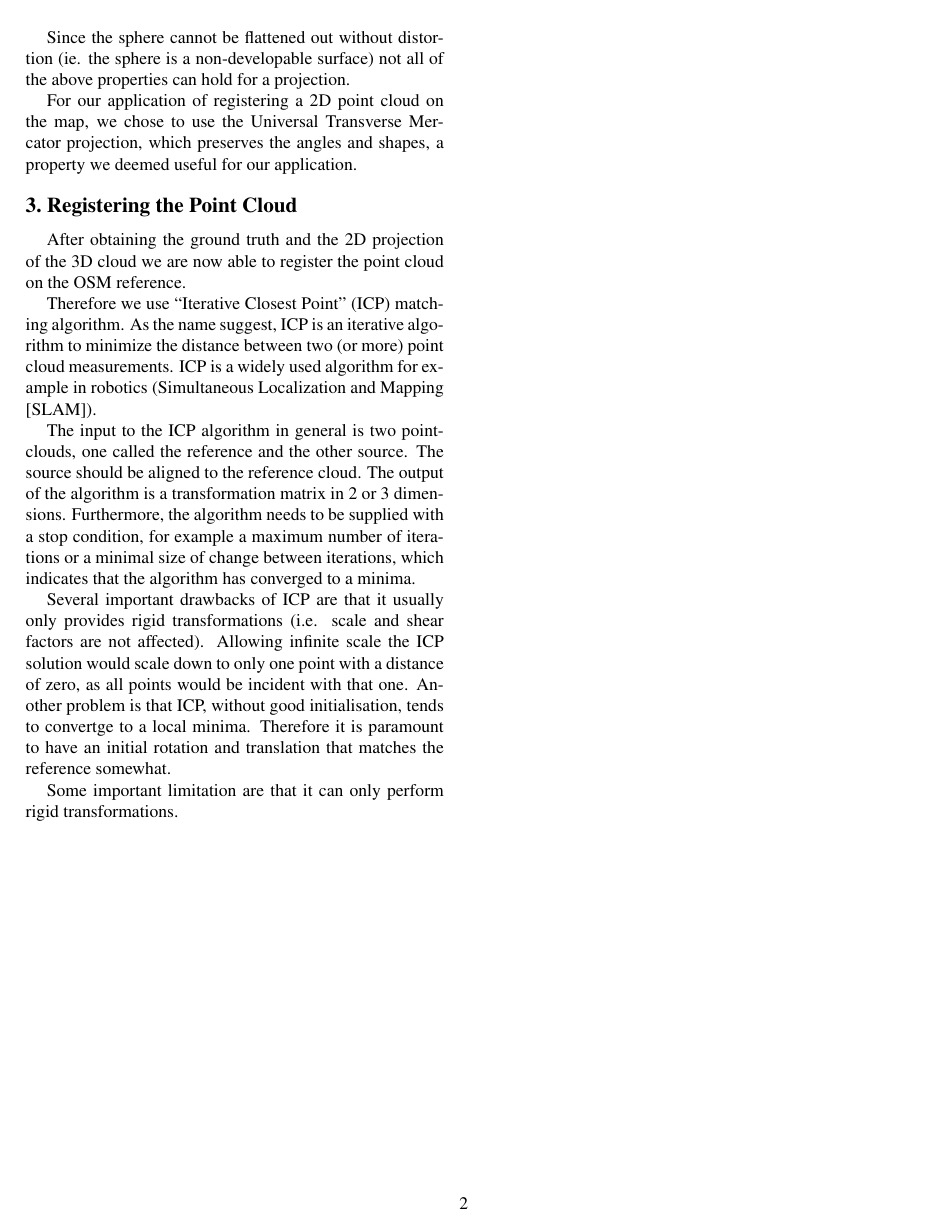
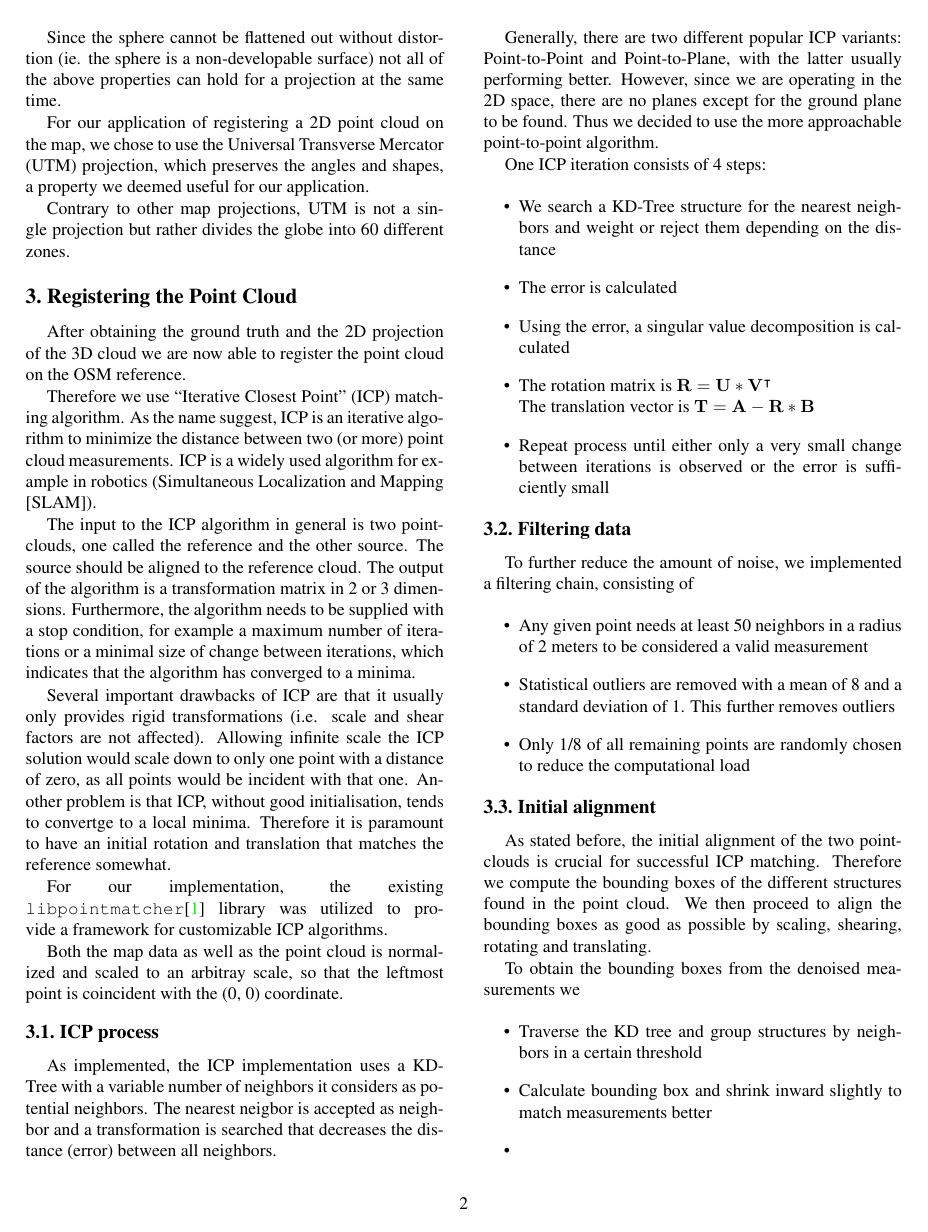
Before and after one commit to vanurag/OSM_PC_Mapping, a LaTeX paper (report/egpaper_final.tex): page 2 of 2 before the commit and page 2 of 3 after it. Compiled offline with pdfLaTeX.

Commit message:
added text

```diff
--- a/report/egpaper_final.tex
+++ b/report/egpaper_final.tex
@@ -6,18 +6,19 @@
 \usepackage{graphicx}
 \usepackage{amsmath}
 \usepackage{amssymb}
-\usepackage{hyperref}
+% \usepackage{natbib}
 
 % Include other packages here, before hyperref.
 
 % If you comment hyperref and then uncomment it, you should delete
 % egpaper.aux before re-running latex.  (Or just hit 'q' on the first latex
 % run, let it finish, and you should be clear).
-%\usepackage[pagebackref=true,breaklinks=true,letterpaper=true,colorlinks,bookmarks=false]{hyperref}
+\usepackage[pagebackref=true,breaklinks=true,letterpaper=true,colorlinks,bookmarks=false]{hyperref}
+\newcommand{\matr}[1]{\mathbf{#1}} % undergraduate algebra version
 
 \cvprfinalcopy % *** Uncomment this line for the final submission
 
-\def\cvprPaperID{****} % *** Enter the 3DV Paper ID here
+\def\cvprPaperID{0001} % *** Enter the 3DV Paper ID here
 \def\httilde{\mbox{\tt\raisebox{-.5ex}{\symbol{126}}}}
 
 % Pages are numbered in submission mode, and unnumbered in camera-ready
@@ -84,9 +85,11 @@ There are a number of methods on how to convert coordinates to a 2D representati
    \item \textbf{Shortest Route} Shortest route is observable
 \end{itemize}
 
-Since the sphere cannot be flattened out without distortion (ie. the sphere is a non-developable surface) not all of the above properties can hold for a projection.
+Since the sphere cannot be flattened out without distortion (ie. the sphere is a non-developable surface) not all of the above properties can hold for a projection at the same time.
 
-For our application of registering a 2D point cloud on the map, we chose to use the Universal Transverse Mercator projection, which preserves the angles and shapes, a property we deemed useful for our application.
+For our application of registering a 2D point cloud on the map, we chose to use the Universal Transverse Mercator (UTM) projection, which preserves the angles and shapes, a property we deemed useful for our application.
+
+Contrary to other map projections, UTM is not a single projection but rather divides the globe into 60 different zones.
 
 \section{Registering the Point Cloud}
 
@@ -98,8 +101,48 @@ The input to the ICP algorithm in general is two pointclouds, one called the ref
 
 Several important drawbacks of ICP are that it usually only provides rigid transformations (i.e. scale and shear factors are not affected). Allowing infinite scale the ICP solution would scale down to only one point with a distance of zero, as all points would be incident with that one. Another problem is that ICP, without good initialisation, tends to convertge to a local minima. Therefore it is paramount to have an initial rotation and translation that matches the reference somewhat. % We are currently able to do this based on the GPS positions in our source data which indicate a
 
+For our implementation, the existing \texttt{libpointmatcher}\cite{Pomerleau12comp} library was utilized to provide a framework for customizable ICP algorithms.
 
-Some important limitation are that it can only perform rigid transformations.
+Both the map data as well as the point cloud is normalized and scaled to an arbitray scale, so that the leftmost point is coincident with the (0, 0) coordinate.
+
+\subsection{ICP process}
+
+As implemented, the ICP implementation uses a KD-Tree with a variable number of neighbors it considers as potential neighbors. The nearest neigbor is accepted as neighbor and a transformation is searched that decreases the distance (error) between all neighbors.
+
+Generally, there are two different popular ICP variants: Point-to-Point and Point-to-Plane, with the latter usually performing better. However, since we are operating in the 2D space, there are no planes except for the ground plane to be found. Thus we decided to use the more approachable point-to-point algorithm.
+
+One ICP iteration consists of 4 steps:
+
+\begin{itemize}
+   \item We search a KD-Tree structure for the nearest neighbors and weight or reject them depending on the distance
+   \item The error is calculated
+   \item Using the error, a singular value decomposition is calculated
+   \item The rotation matrix is $\matr{R} =\matr{U} * \matr{V}^{\intercal}$
+      \\ The translation vector is $\matr{T} = \matr{A} - \matr{R} * \matr{B}$
+      \item Repeat process until either only a very small change between iterations is observed or the error is sufficiently small
+\end{itemize}
+
+\subsection{Filtering data}
+
+To further reduce the amount of noise, we implemented a filtering chain, consisting of
+
+\begin{itemize}
+   \item Any given point needs at least 50 neighbors in a radius of 2 meters to be considered a valid measurement
+   \item Statistical outliers are removed with a mean of 8 and a standard deviation of 1. This further removes outliers
+   \item Only 1/8 of all remaining points are randomly chosen to reduce the computational load
+\end{itemize}
+
+\subsection{Initial alignment}
+
+As stated before, the initial alignment of the two pointclouds is crucial for successful ICP matching. Therefore we compute the bounding boxes of the different structures found in the point cloud. We then proceed to align the bounding boxes as good as possible by scaling, shearing, rotating and translating.
+
+To obtain the bounding boxes from the denoised measurements we
+
+\begin{itemize}
+   \item Traverse the KD tree and group structures by neighbors in a certain threshold
+   \item Calculate bounding box and shrink inward slightly to match measurements better
+   \item
+\end{itemize}
 
 
 
```
Also changed, not shown: report/egbib.bib (+15 -41 lines), report/egpaper_final.pdf, report/egpaper_final.tex (10 more changed lines).
